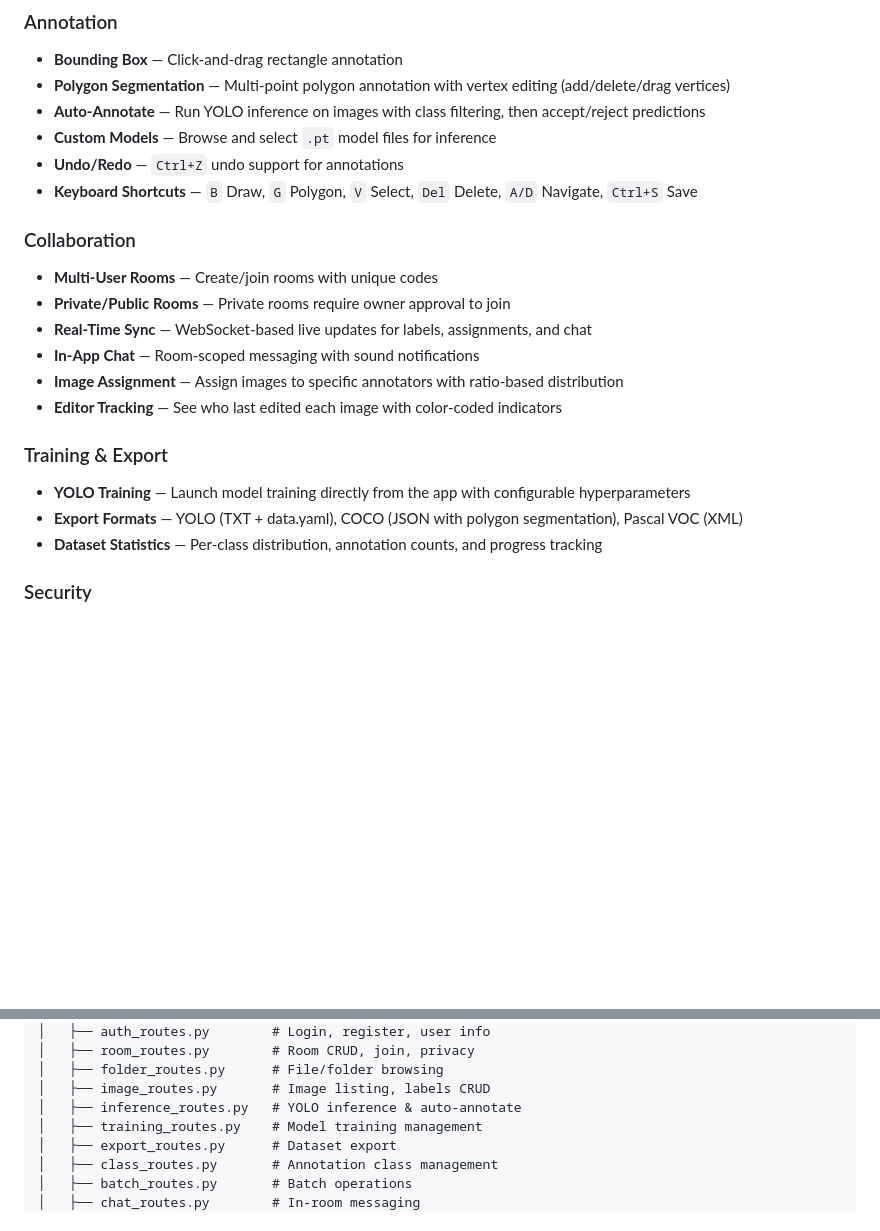
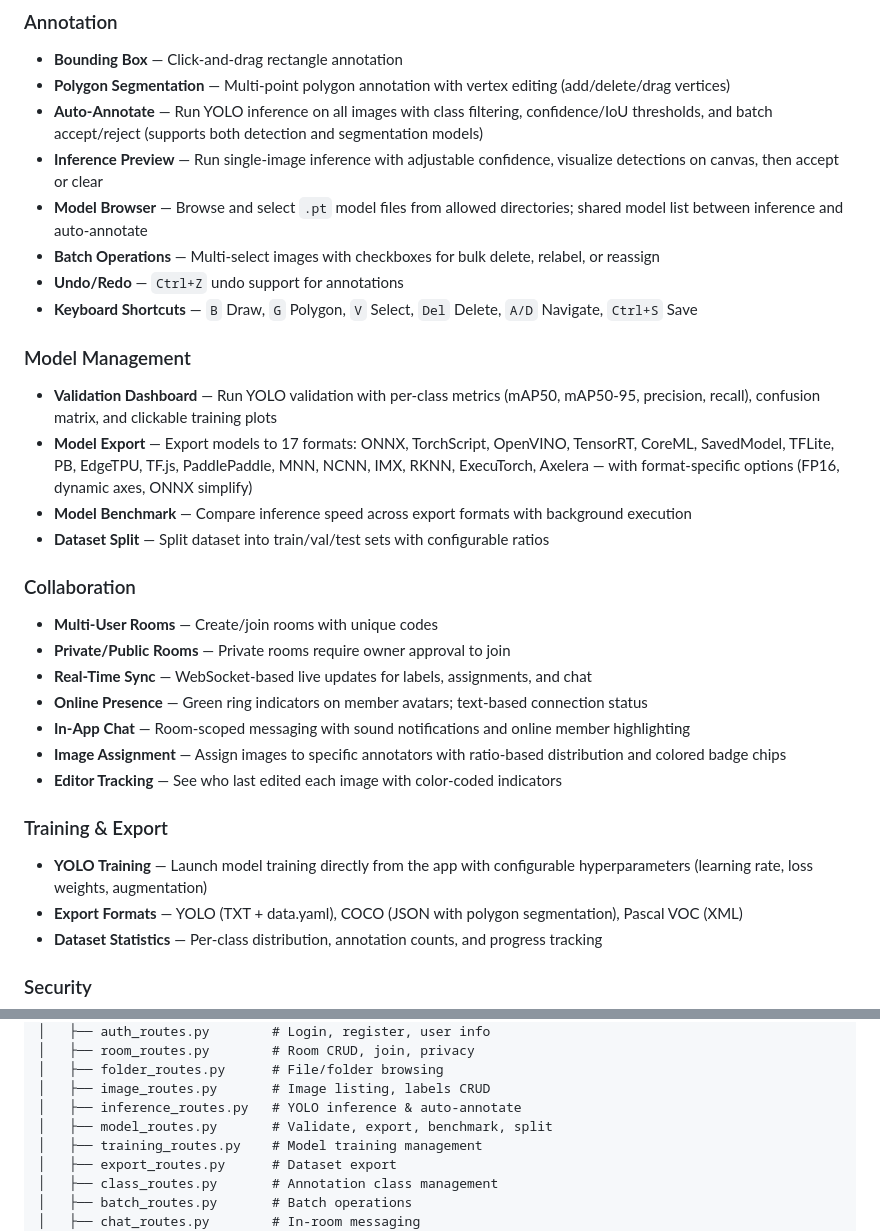
Before and after one commit to ryasrk/AnnotatorAPP, a Markdown page: README.md, 2 parts joined by grey strips. GitHub-like rendering; blank space fills up the shorter version.

Commit message:
docs: update README with Phase 2 features (validation, export, benchmark, split)

```diff
--- a/README.md
+++ b/README.md
@@ -11,21 +11,30 @@ Multi-user YOLO annotation and training platform built with Flask, SocketIO, and
 ### Annotation
 - **Bounding Box** — Click-and-drag rectangle annotation
 - **Polygon Segmentation** — Multi-point polygon annotation with vertex editing (add/delete/drag vertices)
-- **Auto-Annotate** — Run YOLO inference on images with class filtering, then accept/reject predictions
-- **Custom Models** — Browse and select `.pt` model files for inference
+- **Auto-Annotate** — Run YOLO inference on all images with class filtering, confidence/IoU thresholds, and batch accept/reject (supports both detection and segmentation models)
+- **Inference Preview** — Run single-image inference with adjustable confidence, visualize detections on canvas, then accept or clear
+- **Model Browser** — Browse and select `.pt` model files from allowed directories; shared model list between inference and auto-annotate
+- **Batch Operations** — Multi-select images with checkboxes for bulk delete, relabel, or reassign
 - **Undo/Redo** — `Ctrl+Z` undo support for annotations
 - **Keyboard Shortcuts** — `B` Draw, `G` Polygon, `V` Select, `Del` Delete, `A/D` Navigate, `Ctrl+S` Save
+
+### Model Management
+- **Validation Dashboard** — Run YOLO validation with per-class metrics (mAP50, mAP50-95, precision, recall), confusion matrix, and clickable training plots
+- **Model Export** — Export models to 17 formats: ONNX, TorchScript, OpenVINO, TensorRT, CoreML, SavedModel, TFLite, PB, EdgeTPU, TF.js, PaddlePaddle, MNN, NCNN, IMX, RKNN, ExecuTorch, Axelera — with format-specific options (FP16, dynamic axes, ONNX simplify)
+- **Model Benchmark** — Compare inference speed across export formats with background execution
+- **Dataset Split** — Split dataset into train/val/test sets with configurable ratios
 
 ### Collaboration
 - **Multi-User Rooms** — Create/join rooms with unique codes
 - **Private/Public Rooms** — Private rooms require owner approval to join
 - **Real-Time Sync** — WebSocket-based live updates for labels, assignments, and chat
-- **In-App Chat** — Room-scoped messaging with sound notifications
-- **Image Assignment** — Assign images to specific annotators with ratio-based distribution
+- **Online Presence** — Green ring indicators on member avatars; text-based connection status
+- **In-App Chat** — Room-scoped messaging with sound notifications and online member highlighting
+- **Image Assignment** — Assign images to specific annotators with ratio-based distribution and colored badge chips
 - **Editor Tracking** — See who last edited each image with color-coded indicators
 
 ### Training & Export
-- **YOLO Training** — Launch model training directly from the app with configurable hyperparameters
+- **YOLO Training** — Launch model training directly from the app with configurable hyperparameters (learning rate, loss weights, augmentation)
 - **Export Formats** — YOLO (TXT + data.yaml), COCO (JSON with polygon segmentation), Pascal VOC (XML)
 - **Dataset Statistics** — Per-class distribution, annotation counts, and progress tracking
 
@@ -64,6 +73,7 @@ annotation-app/
 │   ├── folder_routes.py      # File/folder browsing
 │   ├── image_routes.py       # Image listing, labels CRUD
 │   ├── inference_routes.py   # YOLO inference & auto-annotate
+│   ├── model_routes.py       # Validate, export, benchmark, split
 │   ├── training_routes.py    # Model training management
 │   ├── export_routes.py      # Dataset export
 │   ├── class_routes.py       # Annotation class management
```
